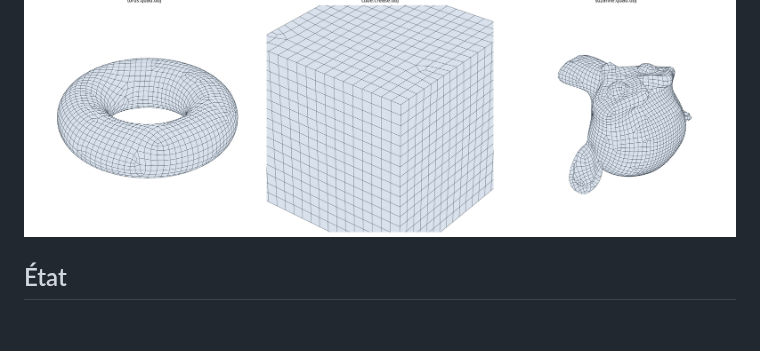
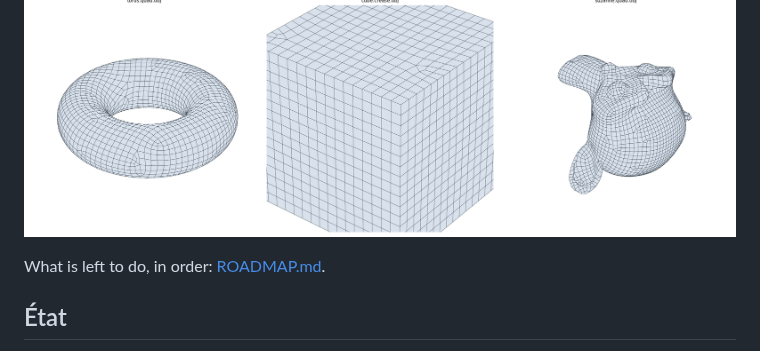
Before and after one commit to marcgardent/openclare, a Markdown page: README.md, the part around the change. Drawn GitHub-style; blank space fills up the shorter version.

```diff
--- a/README.md
+++ b/README.md
@@ -5,6 +5,8 @@ Objectif : une alternative open source à Quad Remesher, meilleure que le remail
 Blender. (Les crates et l'exécutable portent encore le nom provisoire `retopo`.)
 
 ![Tore, cube à arêtes vives et Suzanne remaillés](docs/images/apercu.png)
+
+What is left to do, in order: [ROADMAP.md](ROADMAP.md).
 
 ## État
 
```
Also changed, not shown: ALGORITHME.md (+3 -0 lines), ROADMAP.md (added, +86 -0 lines).
